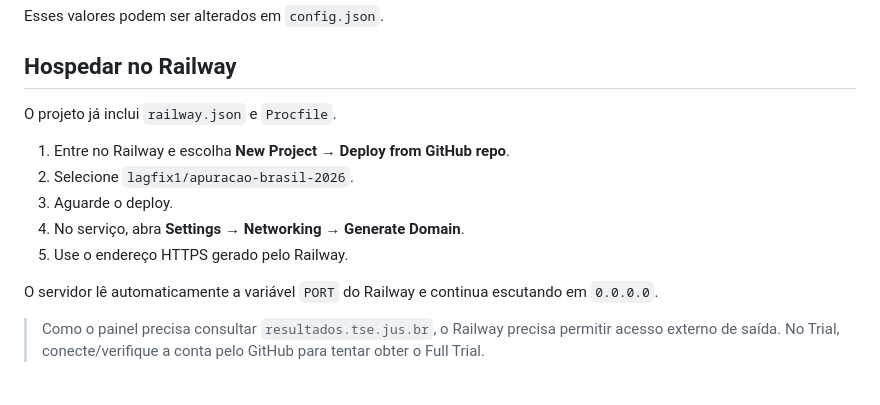
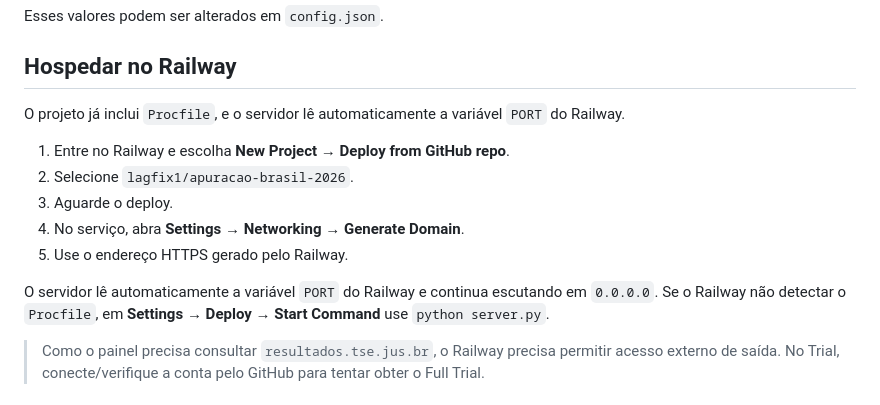
Before and after one commit to lagfix1/apuracao-brasil-2026, a Markdown page: README.md, the part around the change. Drawn GitHub-style.

Commit message:
Atualiza instruções atuais do Railway

```diff
--- a/README.md
+++ b/README.md
@@ -44,7 +44,7 @@ Esses valores podem ser alterados em `config.json`.
 
 ## Hospedar no Railway
 
-O projeto já inclui `railway.json` e `Procfile`.
+O projeto já inclui `Procfile`, e o servidor lê automaticamente a variável `PORT` do Railway.
 
 1. Entre no Railway e escolha **New Project → Deploy from GitHub repo**.
 2. Selecione `lagfix1/apuracao-brasil-2026`.
@@ -52,7 +52,7 @@ O projeto já inclui `railway.json` e `Procfile`.
 4. No serviço, abra **Settings → Networking → Generate Domain**.
 5. Use o endereço HTTPS gerado pelo Railway.
 
-O servidor lê automaticamente a variável `PORT` do Railway e continua escutando em `0.0.0.0`.
+O servidor lê automaticamente a variável `PORT` do Railway e continua escutando em `0.0.0.0`. Se o Railway não detectar o `Procfile`, em **Settings → Deploy → Start Command** use `python server.py`.
 
 > Como o painel precisa consultar `resultados.tse.jus.br`, o Railway precisa permitir acesso externo de saída. No Trial, conecte/verifique a conta pelo GitHub para tentar obter o Full Trial.
 
```
